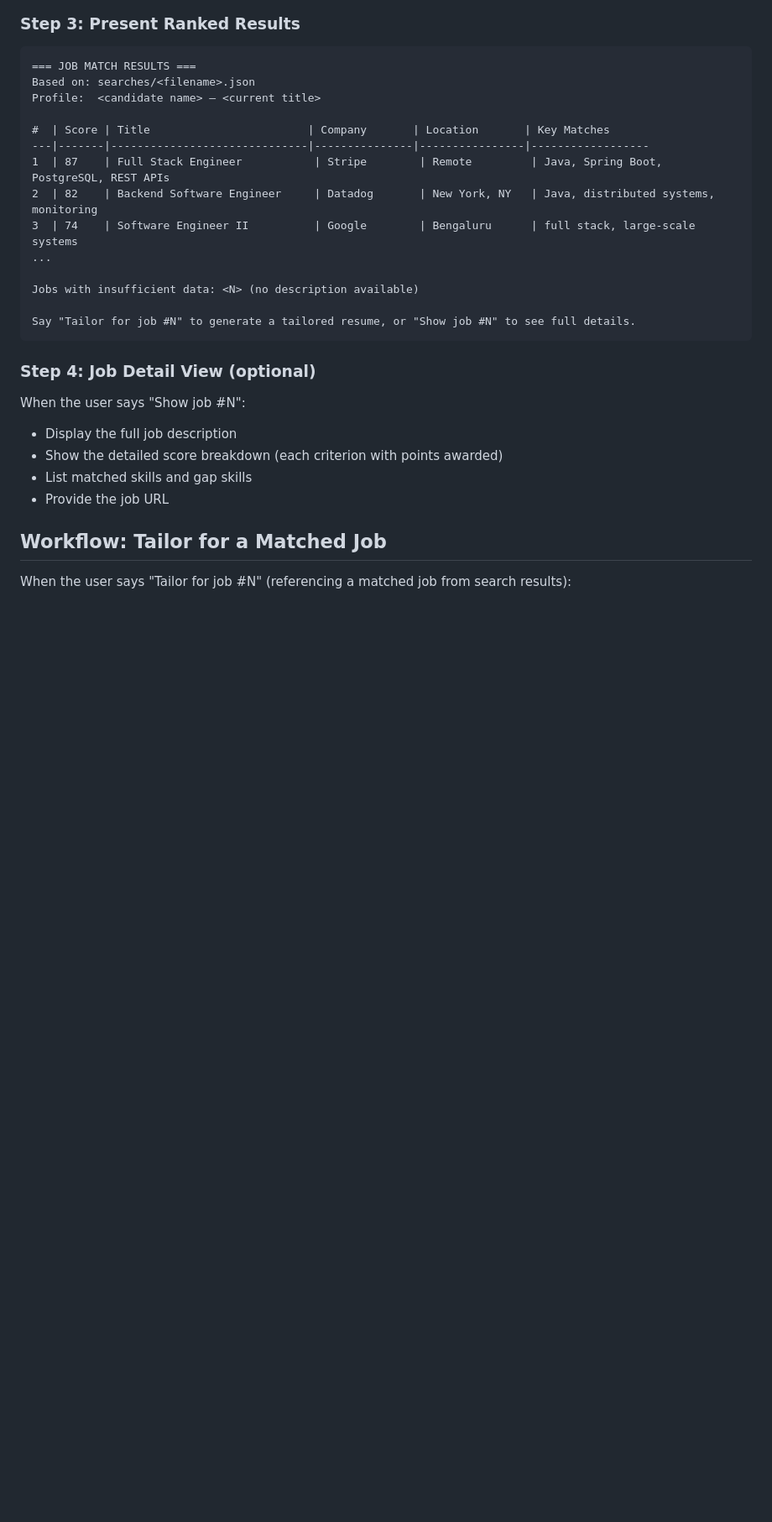
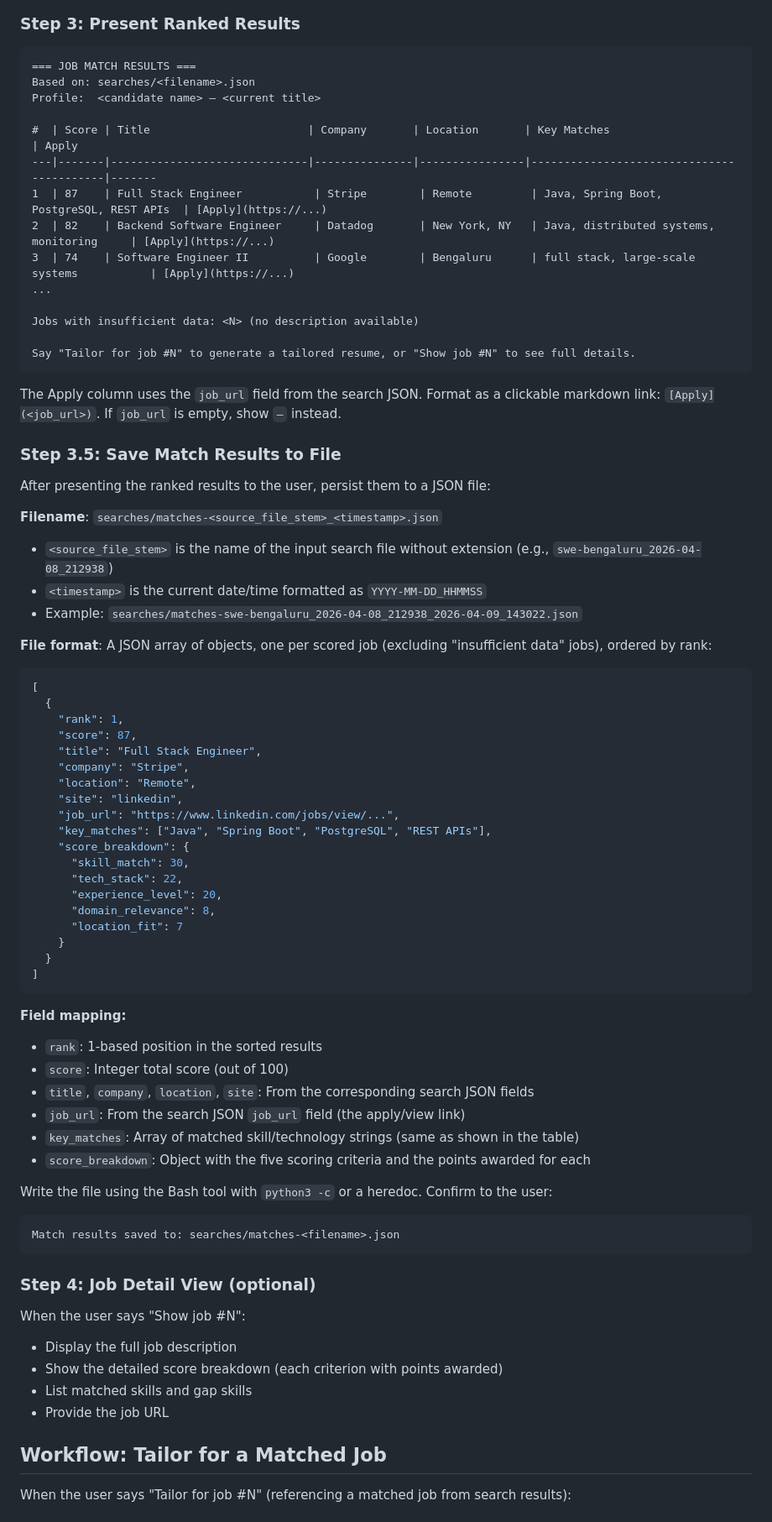
Before and after one commit to JagannathAdhikary/resume-builder, a Markdown page: CLAUDE.md, the part around one of its changes. Shown at 84% size. Drawn GitHub-style; blank space fills up the shorter version.

Commit message:
Add match result persistence and apply links to job matching workflow
Match results are now saved to searches/matches-*.json after scoring,
so rankings and apply links survive across conversations. The match
table also includes a clickable Apply column with direct job URLs.

````diff
--- a/CLAUDE.md
+++ b/CLAUDE.md
@@ -417,16 +417,64 @@ For each job with a non-empty description, calculate a fit score (out of 100) us
 Based on: searches/<filename>.json
 Profile:  <candidate name> — <current title>
 
-#  | Score | Title                        | Company       | Location       | Key Matches
----|-------|------------------------------|---------------|----------------|------------------
-1  | 87    | Full Stack Engineer           | Stripe        | Remote         | Java, Spring Boot, PostgreSQL, REST APIs
-2  | 82    | Backend Software Engineer     | Datadog       | New York, NY   | Java, distributed systems, monitoring
-3  | 74    | Software Engineer II          | Google        | Bengaluru      | full stack, large-scale systems
+#  | Score | Title                        | Company       | Location       | Key Matches                              | Apply
+---|-------|------------------------------|---------------|----------------|------------------------------------------|-------
+1  | 87    | Full Stack Engineer           | Stripe        | Remote         | Java, Spring Boot, PostgreSQL, REST APIs  | [Apply](https://...)
+2  | 82    | Backend Software Engineer     | Datadog       | New York, NY   | Java, distributed systems, monitoring     | [Apply](https://...)
+3  | 74    | Software Engineer II          | Google        | Bengaluru      | full stack, large-scale systems           | [Apply](https://...)
 ...
 
 Jobs with insufficient data: <N> (no description available)
 
 Say "Tailor for job #N" to generate a tailored resume, or "Show job #N" to see full details.
+```
+
+The Apply column uses the `job_url` field from the search JSON. Format as a clickable markdown link: `[Apply](<job_url>)`. If `job_url` is empty, show `—` instead.
+
+### Step 3.5: Save Match Results to File
+
+After presenting the ranked results to the user, persist them to a JSON file:
+
+**Filename**: `searches/matches-<source_file_stem>_<timestamp>.json`
+- `<source_file_stem>` is the name of the input search file without extension (e.g., `swe-bengaluru_2026-04-08_212938`)
+- `<timestamp>` is the current date/time formatted as `YYYY-MM-DD_HHMMSS`
+- Example: `searches/matches-swe-bengaluru_2026-04-08_212938_2026-04-09_143022.json`
+
+**File format**: A JSON array of objects, one per scored job (excluding "insufficient data" jobs), ordered by rank:
+
+```json
+[
+  {
+    "rank": 1,
+    "score": 87,
+    "title": "Full Stack Engineer",
+    "company": "Stripe",
+    "location": "Remote",
+    "site": "linkedin",
+    "job_url": "https://www.linkedin.com/jobs/view/...",
+    "key_matches": ["Java", "Spring Boot", "PostgreSQL", "REST APIs"],
+    "score_breakdown": {
+      "skill_match": 30,
+      "tech_stack": 22,
+      "experience_level": 20,
+      "domain_relevance": 8,
+      "location_fit": 7
+    }
+  }
+]
+```
+
+**Field mapping:**
+- `rank`: 1-based position in the sorted results
+- `score`: Integer total score (out of 100)
+- `title`, `company`, `location`, `site`: From the corresponding search JSON fields
+- `job_url`: From the search JSON `job_url` field (the apply/view link)
+- `key_matches`: Array of matched skill/technology strings (same as shown in the table)
+- `score_breakdown`: Object with the five scoring criteria and the points awarded for each
+
+Write the file using the Bash tool with `python3 -c` or a heredoc. Confirm to the user:
+```
+Match results saved to: searches/matches-<filename>.json
 ```
 
 ### Step 4: Job Detail View (optional)
````
Also changed, not shown: other parts of CLAUDE.md (+14 -5 lines).
